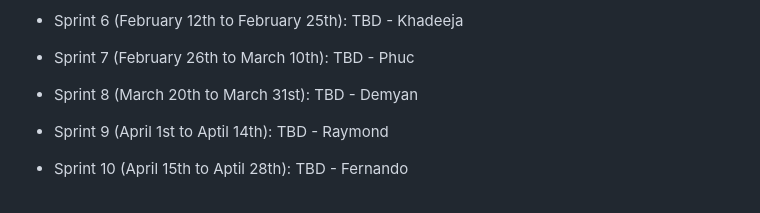
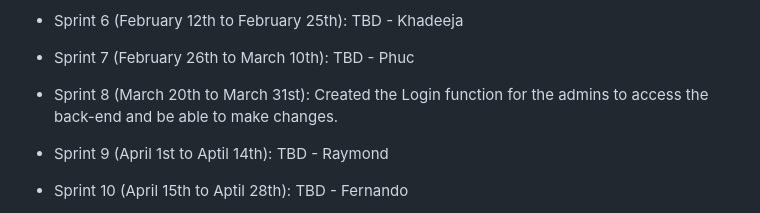
Before and after one commit to samialhamad/pattiesangels, a Markdown page: README.md, the part around the change. Rendered like a GitHub page.

```diff
--- a/README.md
+++ b/README.md
@@ -90,7 +90,7 @@ The plan is to develop a high-end website with a backend and providing an easier
 
 * Sprint 7 (February 26th to March 10th): TBD - Phuc
 
-* Sprint 8 (March 20th to March 31st): TBD - Demyan
+* Sprint 8 (March 20th to March 31st): Created the Login function for the admins to access the back-end and be able to make changes.
 
 * Sprint 9 (April 1st to Aptil 14th): TBD - Raymond
 
```
